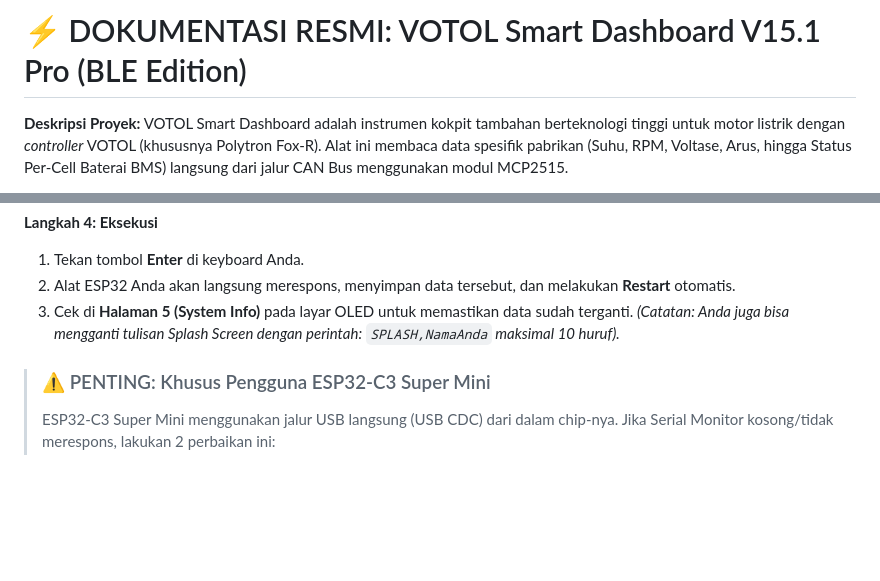
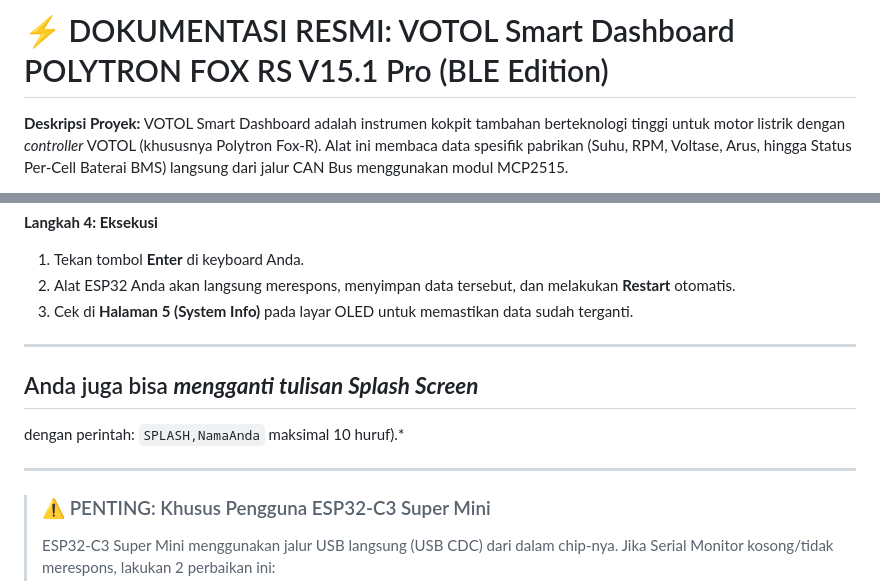
Before and after one commit to atzarhika/jamFoxRS-MCP-OledBLE, a Markdown page: README.md, 2 parts joined by grey strips. GitHub-like rendering; blank space fills up the shorter version.

```diff
--- a/README.md
+++ b/README.md
@@ -1,4 +1,4 @@
-# ⚡ DOKUMENTASI RESMI: VOTOL Smart Dashboard V15.1 Pro (BLE Edition)
+# ⚡ DOKUMENTASI RESMI: VOTOL Smart Dashboard POLYTRON FOX RS V15.1 Pro (BLE Edition)
 
 **Deskripsi Proyek:**
 VOTOL Smart Dashboard adalah instrumen kokpit tambahan berteknologi tinggi untuk motor listrik dengan *controller* VOTOL (khususnya Polytron Fox-R). Alat ini membaca data spesifik pabrikan (Suhu, RPM, Voltase, Arus, hingga Status Per-Cell Baterai BMS) langsung dari jalur CAN Bus menggunakan modul MCP2515.
@@ -130,8 +130,14 @@ Di kolom teks Serial Monitor, ketikkan perintah dengan format berikut (tanpa spa
 1. Tekan tombol **Enter** di keyboard Anda.
 2. Alat ESP32 Anda akan langsung merespons, menyimpan data tersebut, dan melakukan **Restart** otomatis.
 3. Cek di **Halaman 5 (System Info)** pada layar OLED untuk memastikan data sudah terganti.
-*(Catatan: Anda juga bisa mengganti tulisan Splash Screen dengan perintah: `SPLASH,NamaAnda` maksimal 10 huruf).*
 
+---
+## Anda juga bisa ***mengganti tulisan Splash Screen***
+
+dengan perintah:
+`SPLASH,NamaAnda` maksimal 10 huruf).*
+
+---
 > ### ⚠️ PENTING: Khusus Pengguna ESP32-C3 Super Mini
 > ESP32-C3 Super Mini menggunakan jalur USB langsung (USB CDC) dari dalam chip-nya. Jika Serial Monitor kosong/tidak merespons, lakukan 2 perbaikan ini:
 >
```
